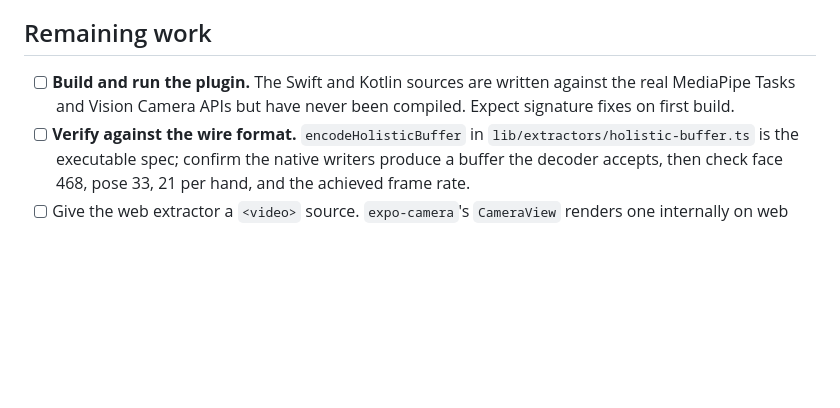
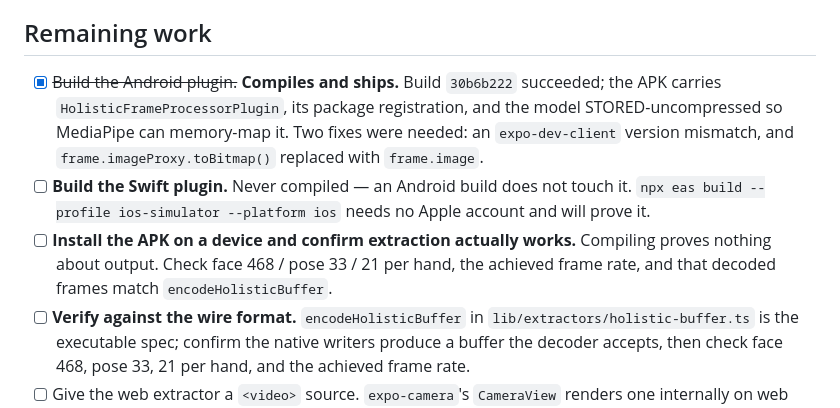
Before and after one commit to dclarke-maker/signer_engine, a Markdown page: todo.md, the part around the change. Rendered like a GitHub page; blank space fills up the shorter version.

Commit message:
docs: Android plugin builds and ships
Build 30b6b222 finished. Verified in the artifact: both plugin classes
and the registration are in the dex, the MediaPipe JNI libraries are
present for arm64-v8a and armeabi-v7a, and the model is STORED rather
than deflated - the noCompress gradle rule works, which matters because
MediaPipe memory-maps it and cannot map a compressed asset.

Compiling is not extracting. Whether MediaPipe produces correct
landmarks at a usable frame rate is still unknown until the APK runs on
a device.

Co-Authored-By: Claude Opus 5 (1M context) <noreply@anthropic.com>

```diff
--- a/todo.md
+++ b/todo.md
@@ -9,7 +9,9 @@ Implementation plan: `docs/superpowers/plans/2026-08-22-nsl-landmark-pipeline.md
 
 ## Remaining work
 
-- [ ] **Build and run the plugin.** The Swift and Kotlin sources are written against the real MediaPipe Tasks and Vision Camera APIs but have never been compiled. Expect signature fixes on first build.
+- [x] ~~Build the Android plugin.~~ **Compiles and ships.** Build `30b6b222` succeeded; the APK carries `HolisticFrameProcessorPlugin`, its package registration, and the model STORED-uncompressed so MediaPipe can memory-map it. Two fixes were needed: an `expo-dev-client` version mismatch, and `frame.imageProxy.toBitmap()` replaced with `frame.image`.
+- [ ] **Build the Swift plugin.** Never compiled — an Android build does not touch it. `npx eas build --profile ios-simulator --platform ios` needs no Apple account and will prove it.
+- [ ] **Install the APK on a device and confirm extraction actually works.** Compiling proves nothing about output. Check face 468 / pose 33 / 21 per hand, the achieved frame rate, and that decoded frames match `encodeHolisticBuffer`.
 - [ ] **Verify against the wire format.** `encodeHolisticBuffer` in `lib/extractors/holistic-buffer.ts` is the executable spec; confirm the native writers produce a buffer the decoder accepts, then check face 468, pose 33, 21 per hand, and the achieved frame rate.
 - [ ] Give the web extractor a `<video>` source. `expo-camera`'s `CameraView` renders one internally on web but does not expose a ref, so this needs a web-specific capture path or a plain `getUserMedia` element.
 
```
